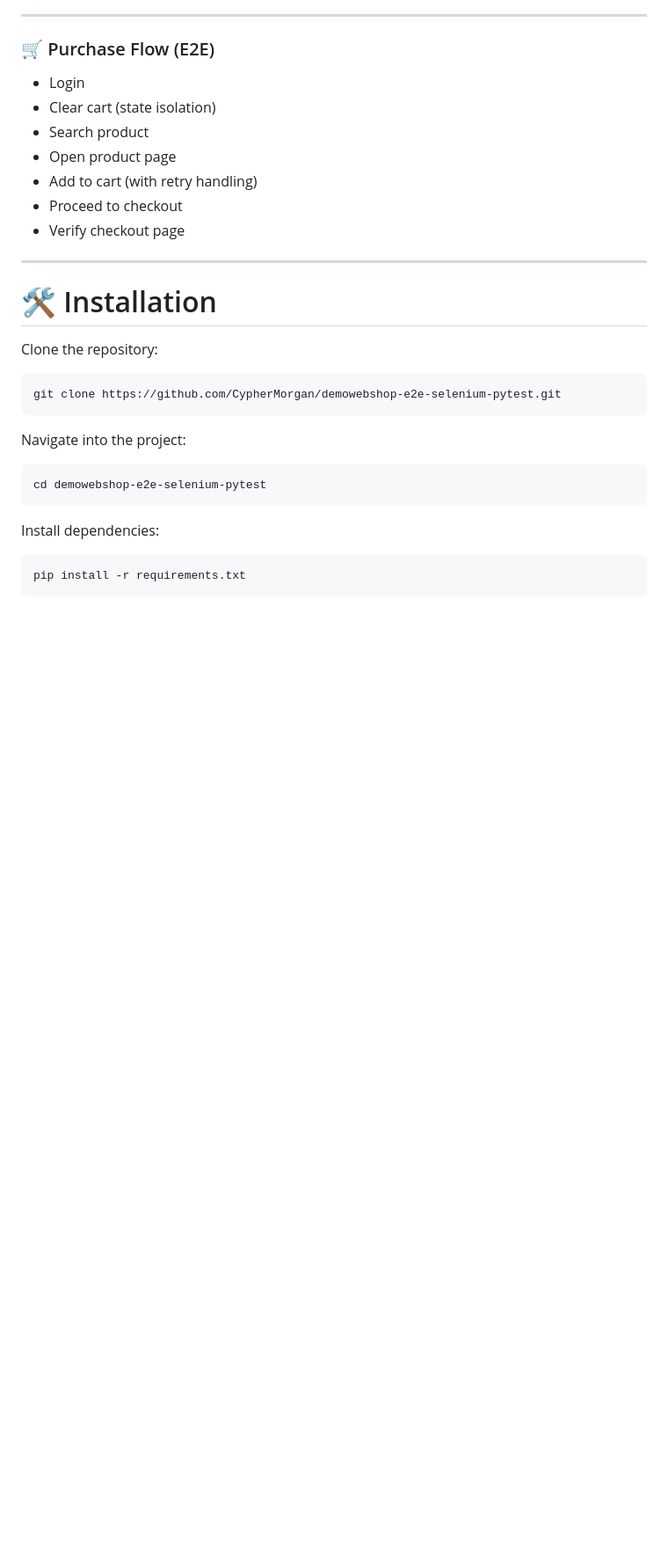
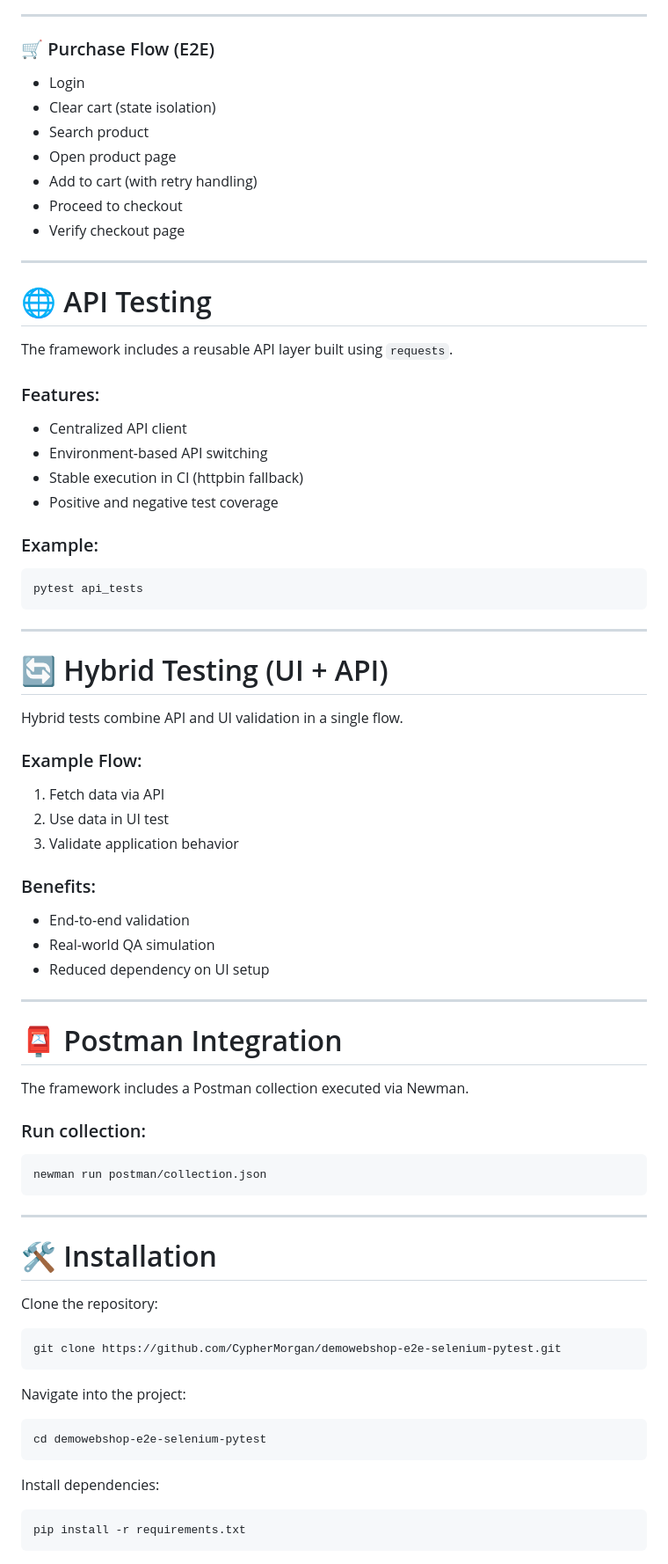
Before and after one commit to CypherMorgan/demowebshop-e2e-selenium-pytest, a Markdown page: README.md, the part around one of its changes. Shown at 88% size. Rendered like a GitHub page; blank space fills up the shorter version.

````diff
--- a/README.md
+++ b/README.md
@@ -153,6 +179,52 @@ demowebshop-e2e-selenium-pytest
 * Add to cart (with retry handling)
 * Proceed to checkout
 * Verify checkout page
+
+---
+
+# 🌐 API Testing
+
+The framework includes a reusable API layer built using `requests`.
+
+### Features:
+* Centralized API client
+* Environment-based API switching
+* Stable execution in CI (httpbin fallback)
+* Positive and negative test coverage
+
+### Example:
+
+```bash
+pytest api_tests
+```
+
+---
+
+# 🔄 Hybrid Testing (UI + API)
+
+Hybrid tests combine API and UI validation in a single flow.
+
+### Example Flow:
+1. Fetch data via API
+2. Use data in UI test
+3. Validate application behavior
+
+### Benefits:
+* End-to-end validation
+* Real-world QA simulation
+* Reduced dependency on UI setup
+
+---
+
+# 📮 Postman Integration
+
+The framework includes a Postman collection executed via Newman.
+
+### Run collection:
+
+```bash
+newman run postman/collection.json
+```
 
 ---
 
````
Also changed, not shown: other parts of README.md (+37 -7 lines).
